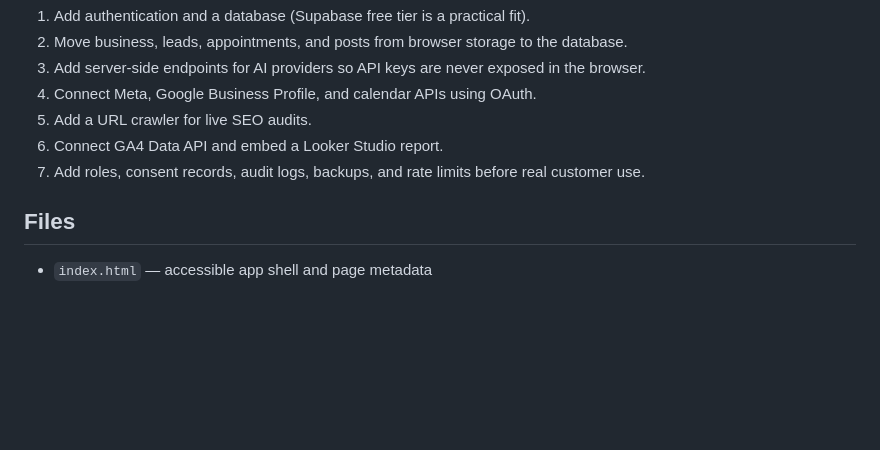
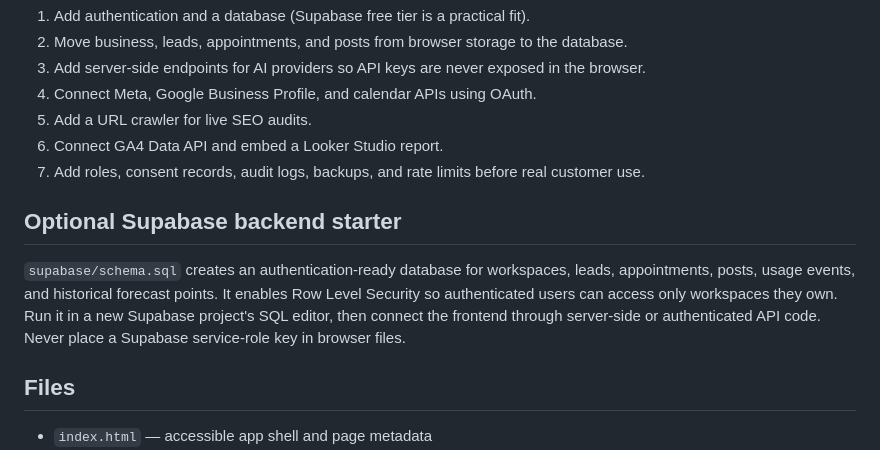
Before and after one commit to tanslaptop876-oss/marketingmind-ai-live, a Markdown page: README.md, the part around the change. Rendered like a GitHub page; blank space fills up the shorter version.

Commit message:
Document Supabase backend starter

```diff
--- a/README.md
+++ b/README.md
@@ -61,6 +61,10 @@ Lead records support phone numbers, dated follow-ups, notes, pipeline status, so
 6. Connect GA4 Data API and embed a Looker Studio report.
 7. Add roles, consent records, audit logs, backups, and rate limits before real customer use.
 
+## Optional Supabase backend starter
+
+`supabase/schema.sql` creates an authentication-ready database for workspaces, leads, appointments, posts, usage events, and historical forecast points. It enables Row Level Security so authenticated users can access only workspaces they own. Run it in a new Supabase project's SQL editor, then connect the frontend through server-side or authenticated API code. Never place a Supabase service-role key in browser files.
+
 ## Files
 
 - `index.html` — accessible app shell and page metadata
```
